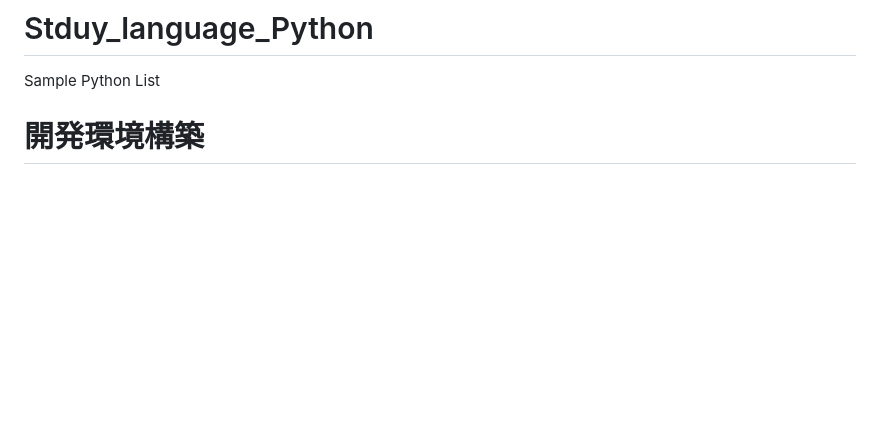
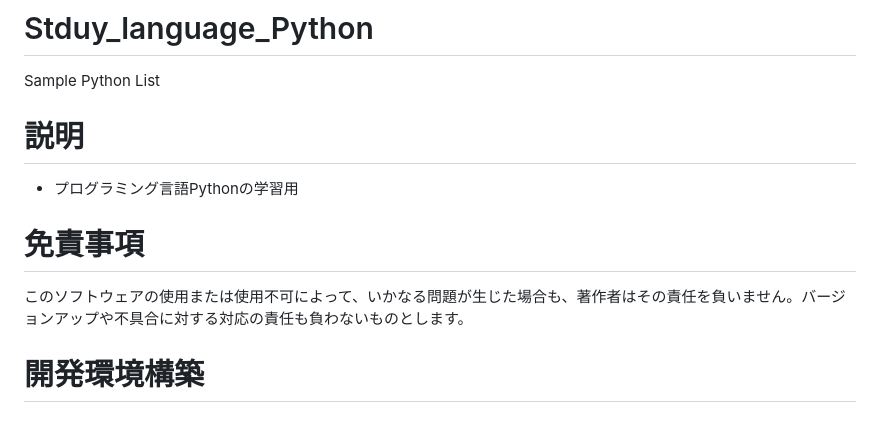
Before and after one commit to kuronokurujp/Stduy_language_Python, a Markdown page: README.md, the part around the change. Drawn GitHub-style; blank space fills up the shorter version.

```diff
--- a/README.md
+++ b/README.md
@@ -1,6 +1,12 @@
 # Stduy_language_Python
 
 Sample Python List
+
+# 説明
+- プログラミング言語Pythonの学習用
+
+# 免責事項
+このソフトウェアの使用または使用不可によって、いかなる問題が生じた場合も、著作者はその責任を負いません。バージョンアップや不具合に対する対応の責任も負わないものとします。
 
 # 開発環境構築
 
```
